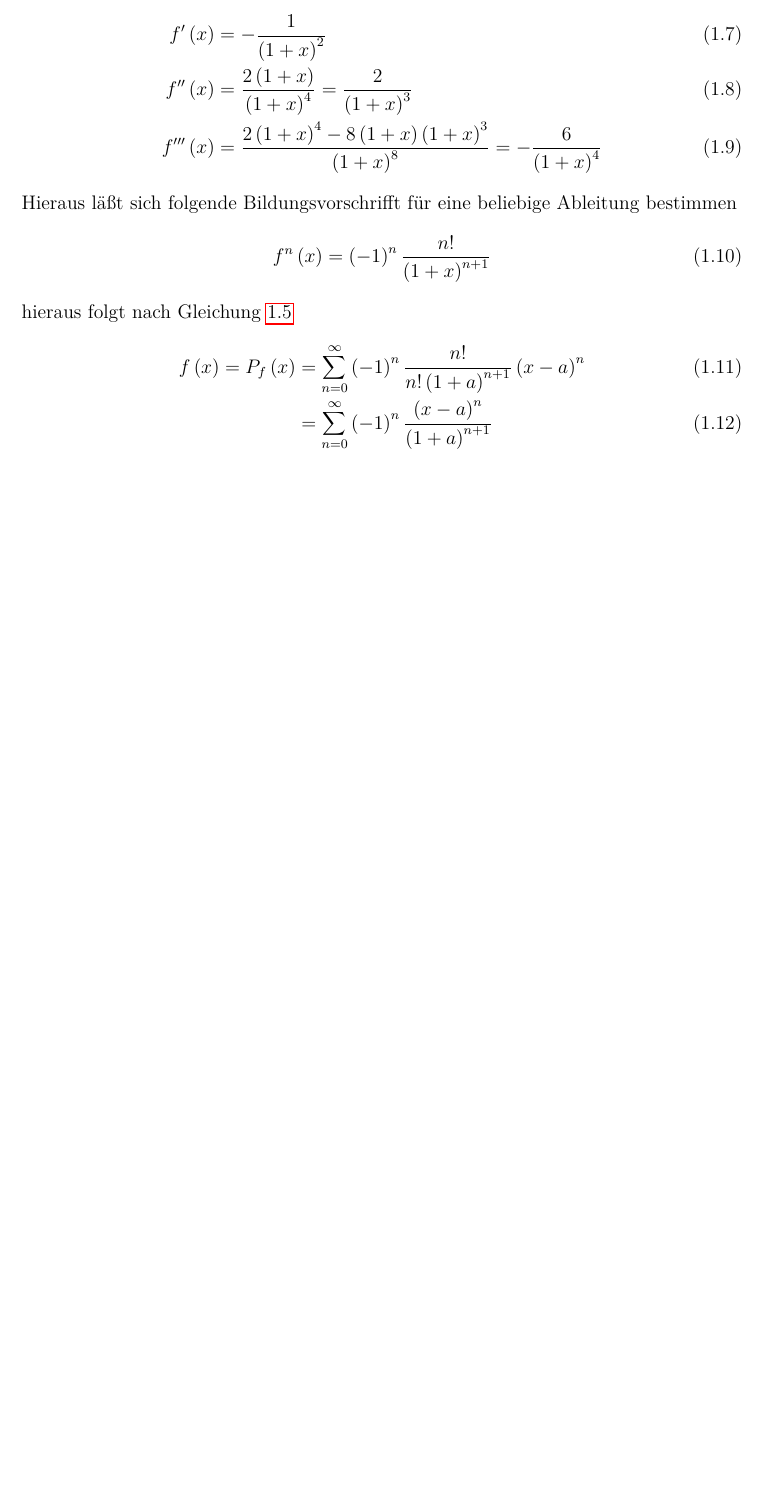
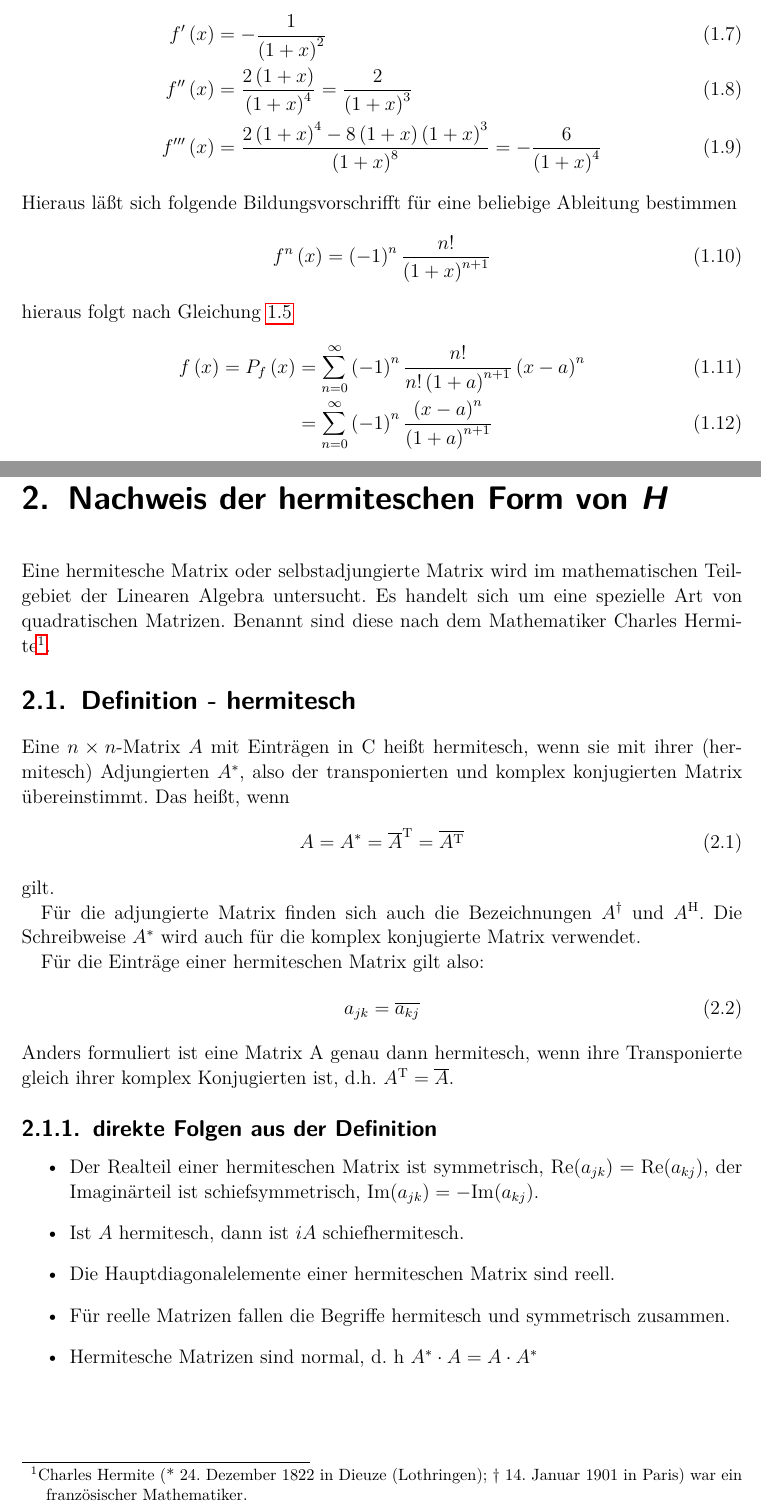
Before and after one commit to befedo/numa, a LaTeX document (doc/document.tex, which reads doc/kapitel2.tex): part of page 7 of 12 before the commit and two parts of pages 7 and 8 of 14 after it, the two joined at a grey line, cut so that both start at the same text, the shorter picture padded with empty space. Compiled offline with pdfLaTeX; an older LaTeX class or package is replaced by its successor.

Commit message:
Aufgabe 2 dokumentiert.

```diff
--- /dev/null
+++ b/doc/kapitel2.tex
@@ -0,0 +1,37 @@
+\chapter{Nachweis der hermiteschen Form von \emph{H}}
+Eine hermitesche Matrix oder selbstadjungierte Matrix wird im mathematischen Teilgebiet der Linearen
+Algebra untersucht. Es handelt sich um eine spezielle Art von quadratischen Matrizen. Benannt sind
+diese nach dem Mathematiker Charles Hermite\footnote{Charles Hermite (* 24. Dezember 1822 in Dieuze
+(Lothringen); † 14. Januar 1901 in Paris) war ein französischer Mathematiker.}.
+
+\section{Definition - hermitesch}
+Eine \(n \times n\)-Matrix \(A\) mit Einträgen in \(\mathrm{C}\) heißt hermitesch, wenn sie mit
+ihrer (hermitesch) Adjungierten \(A^*\), also der transponierten und komplex konjugierten Matrix
+übereinstimmt. Das heißt, wenn
+\begin{equation}
+    A = A^* = \overline A^{\mathrm T} = \overline{A^{\mathrm T}}
+\end{equation}
+gilt.
+
+Für die adjungierte Matrix finden sich auch die Bezeichnungen \(A^\dagger\) und \(A^{\mathrm H}\).
+Die Schreibweise \(A^*\) wird auch für die komplex konjugierte Matrix verwendet.
+
+Für die Einträge einer hermiteschen Matrix gilt also:
+\begin{equation}
+\label{eq:elements}
+    a_{jk} = \overline{a_{kj}}
+\end{equation}
+Anders formuliert ist eine Matrix A genau dann hermitesch, wenn ihre Transponierte gleich ihrer
+komplex Konjugierten ist, d.h. \(A^{\mathrm T} = \overline A\).
+
+\subsection{direkte Folgen aus der Definition}
+\begin{itemize}
+  \label{item:hermSym}
+  \item Der Realteil einer hermiteschen Matrix ist symmetrisch, \(\mathrm{Re}(a_{jk}) =
+        \mathrm{Re}(a_{kj})\), der Imaginärteil ist schiefsymmetrisch, \(\mathrm{Im}(a_{jk}) =
+        -\mathrm{Im}(a_{kj})\).
+  \item Ist \(A\) hermitesch, dann ist \(iA\) schiefhermitesch.
+  \item Die Hauptdiagonalelemente einer hermiteschen Matrix sind reell.
+  \item Für reelle Matrizen fallen die Begriffe hermitesch und symmetrisch zusammen.
+  \item Hermitesche Matrizen sind normal, d. h \(A^* \cdot A = A\cdot A^*\)
+\end{itemize}
```
Also changed, not shown: doc/anhang.tex (+8 -2 lines), doc/document.tex (+2 -0 lines), doc/kapitel1.tex (+1 -1 lines), doc/kapitel2.tex (13 more changed lines), 4 other files.
